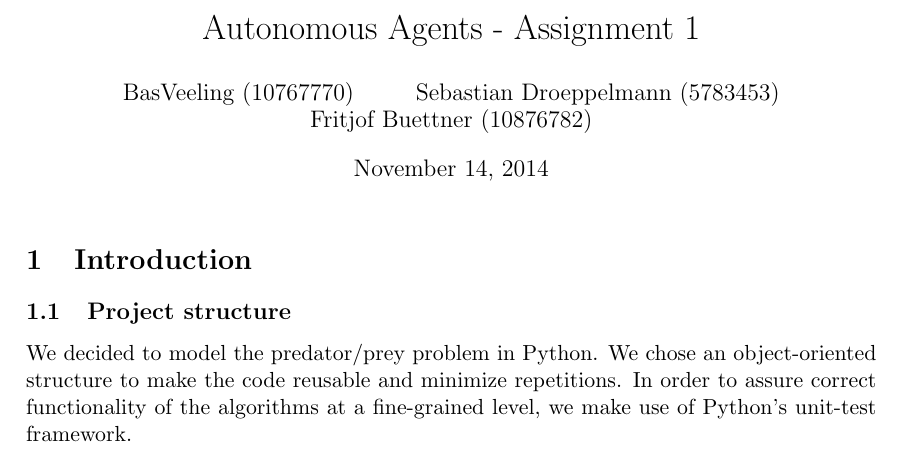
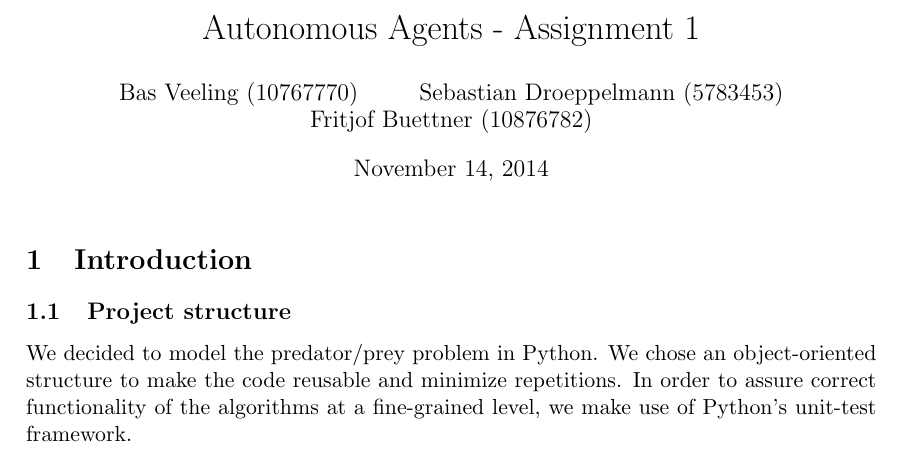
Before and after one commit to tjbwyk/aa2, a LaTeX problem sheet (reports/assignment01.tex): part of page 1 of 4, cut so that both start at the same text. Compiled offline with pdfLaTeX.

Commit message:
Fixed my name (seriously how did that happen?)

```diff
--- a/reports/assignment01.tex
+++ b/reports/assignment01.tex
@@ -15,7 +15,7 @@
 
 \begin{document}
 \title{Autonomous Agents - Assignment 1}
-\author{BasVeeling (10767770) \and Sebastian Droeppelmann (5783453) \and Fritjof Buettner (10876782)}
+\author{Bas Veeling (10767770) \and Sebastian Droeppelmann (5783453) \and Fritjof Buettner (10876782)}
 \maketitle
 %\listoftodos
 \section{Introduction}
```
